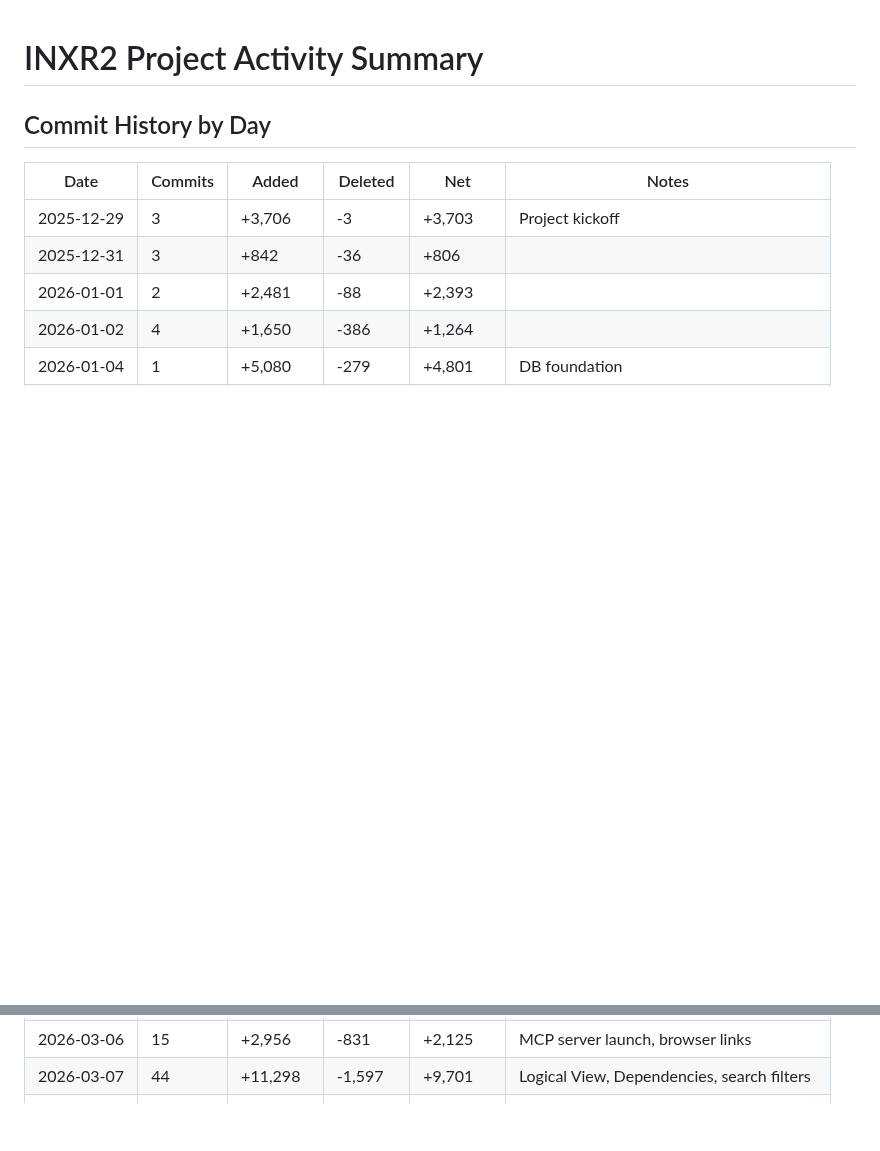
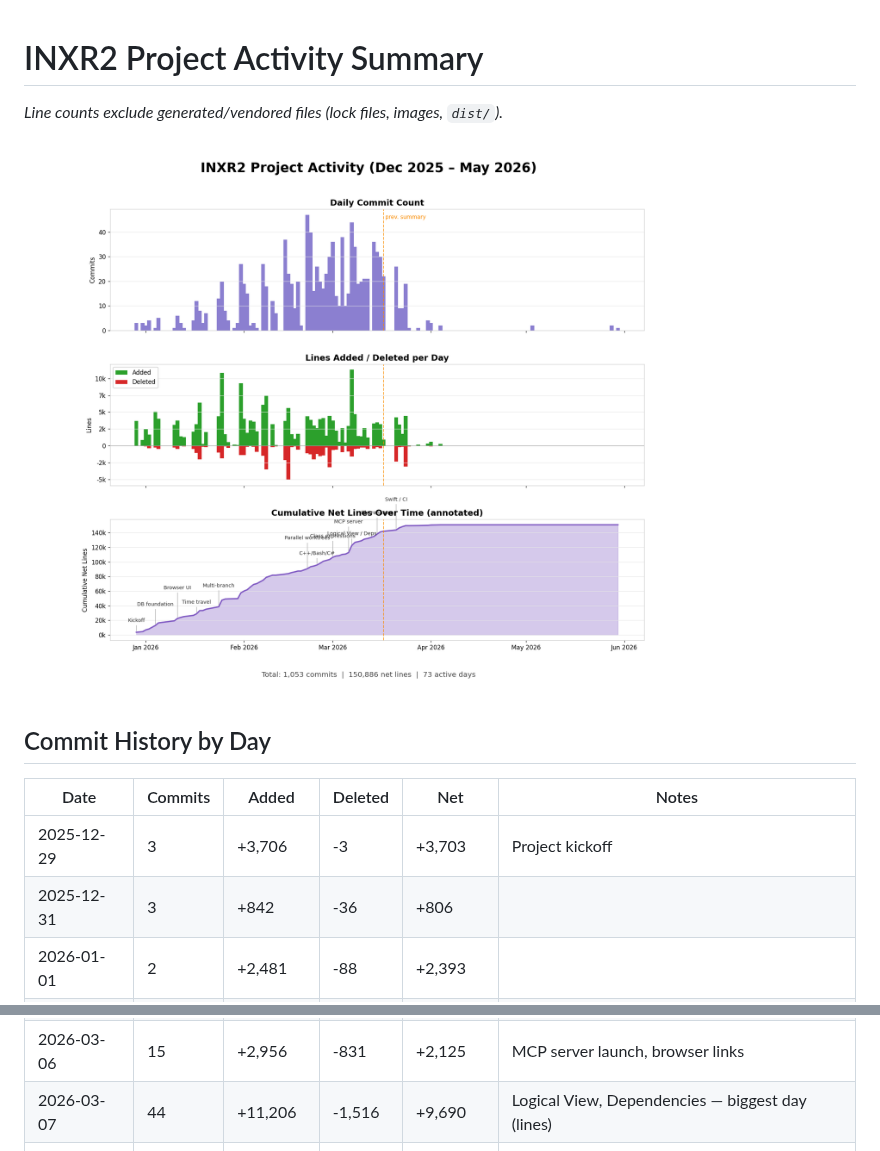
Before and after one commit to pwiereng/inxr2, a Markdown page: docs/activity-summary.md, 2 parts joined by grey strips. GitHub-like rendering; pictures changed too: docs/project-activity.png; blank space fills up the shorter version.

```diff
--- a/docs/activity-summary.md
+++ b/docs/activity-summary.md
@@ -1,4 +1,8 @@
 # INXR2 Project Activity Summary
+
+_Line counts exclude generated/vendored files (lock files, images, `dist/`)._
+
+![Project activity](project-activity.png)
 
 ## Commit History by Day
 
@@ -55,5 +59,5 @@
 | 2026-03-04 | 38 | +2,631 | -953 | +1,678 | Architecture review, 10 PRs merged |
 | 2026-03-05 | 10 | +504 | -49 | +455 | Copy-to-clipboard, resizable panels |
 | 2026-03-06 | 15 | +2,956 | -831 | +2,125 | MCP server launch, browser links |
-| 2026-03-07 | 44 | +11,298 | -1,597 | +9,701 | Logical View, Dependencies, search filters |
+| 2026-03-07 | 44 | +11,206 | -1,516 | +9,690 | Logical View, Dependencies — biggest day (lines) |
 | 2026-03-08 | 34 | +4,682 | -473 | +4,209 | Go/Ruby deps, regression testing |
```
Also changed, not shown: other parts of docs/activity-summary.md (+45 -45 lines).
